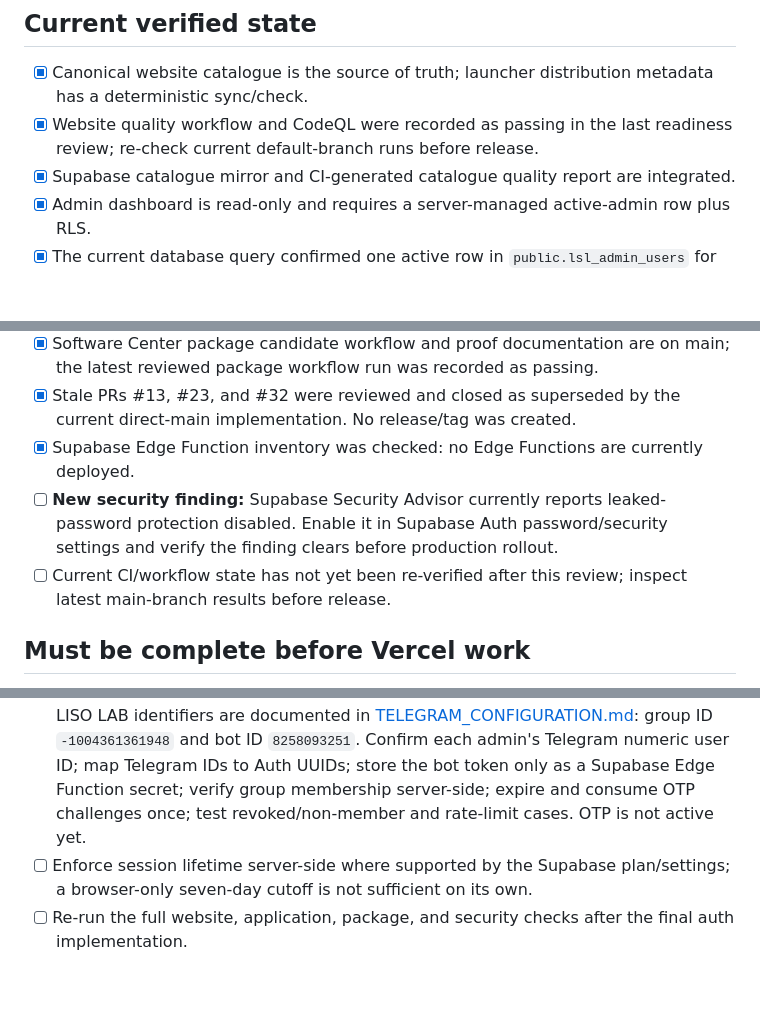
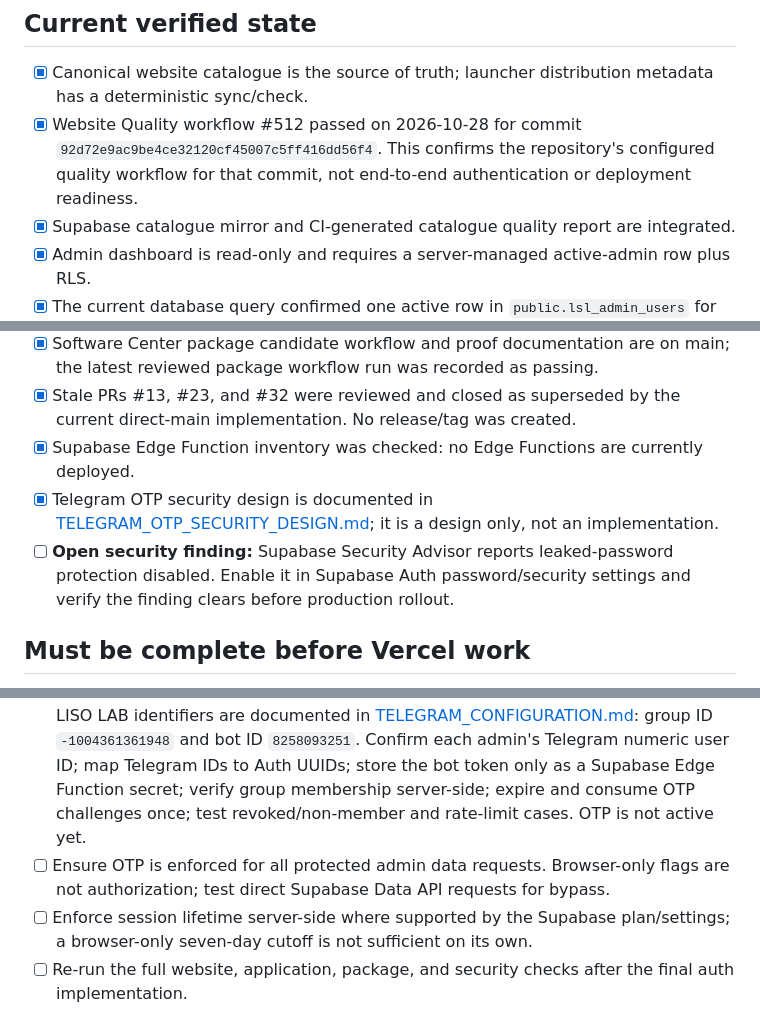
Before and after one commit to M-TamDre07/Linux-Software-Lab, a Markdown page: docs/PRE_VERCEL_READINESS.md, 3 parts joined by grey strips. Rendered like a GitHub page; blank space fills up the shorter version.

Commit message:
docs: record verified CI status and OTP readiness gate

```diff
--- a/docs/PRE_VERCEL_READINESS.md
+++ b/docs/PRE_VERCEL_READINESS.md
@@ -5,7 +5,7 @@ This is an internal project checklist, not a vendor certification. The Vercel pr
 ## Current verified state
 
 - [x] Canonical website catalogue is the source of truth; launcher distribution metadata has a deterministic sync/check.
-- [x] Website quality workflow and CodeQL were recorded as passing in the last readiness review; re-check current default-branch runs before release.
+- [x] Website Quality workflow #512 passed on 2026-10-28 for commit `92d72e9ac9be4ce32120cf45007c5ff416dd56f4`. This confirms the repository's configured quality workflow for that commit, not end-to-end authentication or deployment readiness.
 - [x] Supabase catalogue mirror and CI-generated catalogue quality report are integrated.
 - [x] Admin dashboard is read-only and requires a server-managed active-admin row plus RLS.
 - [x] The current database query confirmed one active row in `public.lsl_admin_users` for the configured maintainer UUID. This confirms registry provisioning only; it does not prove the matching Auth login works end-to-end.
@@ -13,8 +13,8 @@ This is an internal project checklist, not a vendor certification. The Vercel pr
 - [x] Software Center package candidate workflow and proof documentation are on main; the latest reviewed package workflow run was recorded as passing.
 - [x] Stale PRs #13, #23, and #32 were reviewed and closed as superseded by the current direct-main implementation. No release/tag was created.
 - [x] Supabase Edge Function inventory was checked: no Edge Functions are currently deployed.
-- [ ] **New security finding:** Supabase Security Advisor currently reports leaked-password protection disabled. Enable it in Supabase Auth password/security settings and verify the finding clears before production rollout.
-- [ ] Current CI/workflow state has not yet been re-verified after this review; inspect latest main-branch results before release.
+- [x] Telegram OTP security design is documented in [TELEGRAM_OTP_SECURITY_DESIGN.md](TELEGRAM_OTP_SECURITY_DESIGN.md); it is a design only, not an implementation.
+- [ ] **Open security finding:** Supabase Security Advisor reports leaked-password protection disabled. Enable it in Supabase Auth password/security settings and verify the finding clears before production rollout.
 
 ## Must be complete before Vercel work
 
@@ -22,6 +22,7 @@ This is an internal project checklist, not a vendor certification. The Vercel pr
 - [ ] Enable and verify Supabase leaked-password protection; review password strength and Auth security settings.
 - [ ] Select and configure a CAPTCHA provider in Supabase Auth; configure the browser widget, exact production hostname, and Content Security Policy together. CAPTCHA is not active yet.
 - [ ] Implement Telegram OTP as a trusted server-side flow, not browser-only JavaScript. LISO LAB identifiers are documented in [TELEGRAM_CONFIGURATION.md](TELEGRAM_CONFIGURATION.md): group ID `-1004361361948` and bot ID `8258093251`. Confirm each admin's Telegram numeric user ID; map Telegram IDs to Auth UUIDs; store the bot token only as a Supabase Edge Function secret; verify group membership server-side; expire and consume OTP challenges once; test revoked/non-member and rate-limit cases. OTP is not active yet.
+- [ ] Ensure OTP is enforced for all protected admin data requests. Browser-only flags are not authorization; test direct Supabase Data API requests for bypass.
 - [ ] Enforce session lifetime server-side where supported by the Supabase plan/settings; a browser-only seven-day cutoff is not sufficient on its own.
 - [ ] Re-run the full website, application, package, and security checks after the final auth implementation.
 - [ ] Review CSP, redirect URLs, Supabase Auth settings, RLS/grants, public configuration, and documentation without exposing secrets.
```
